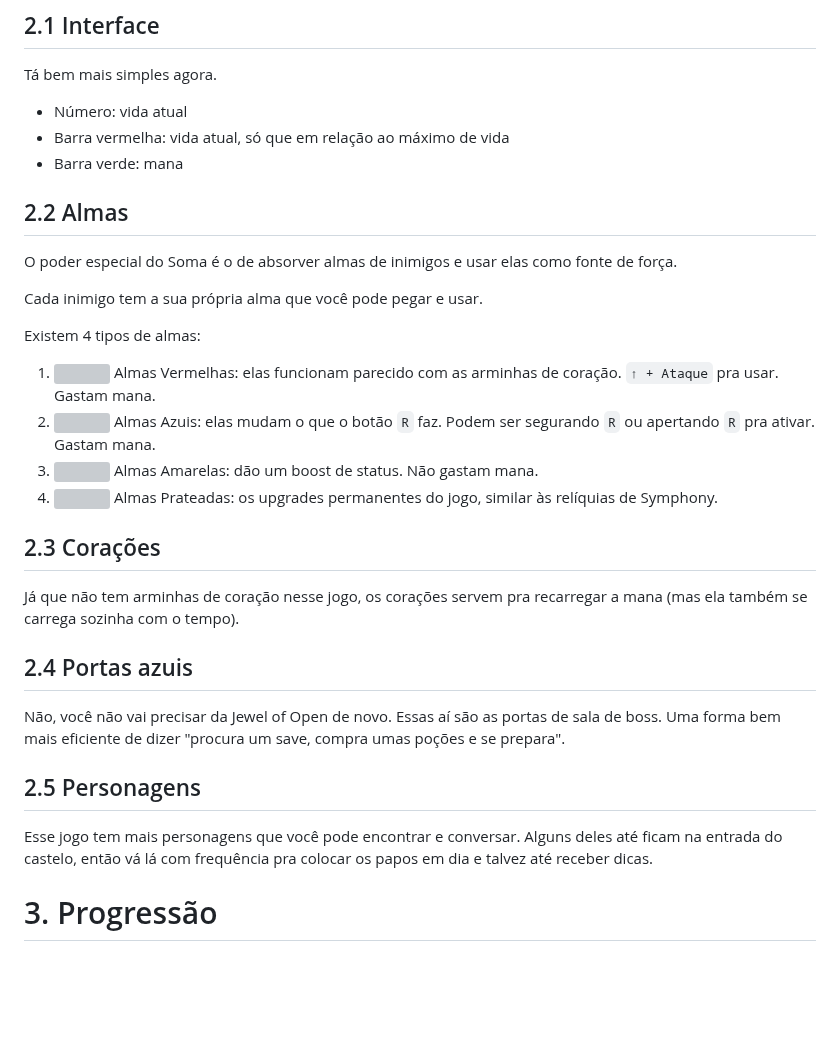
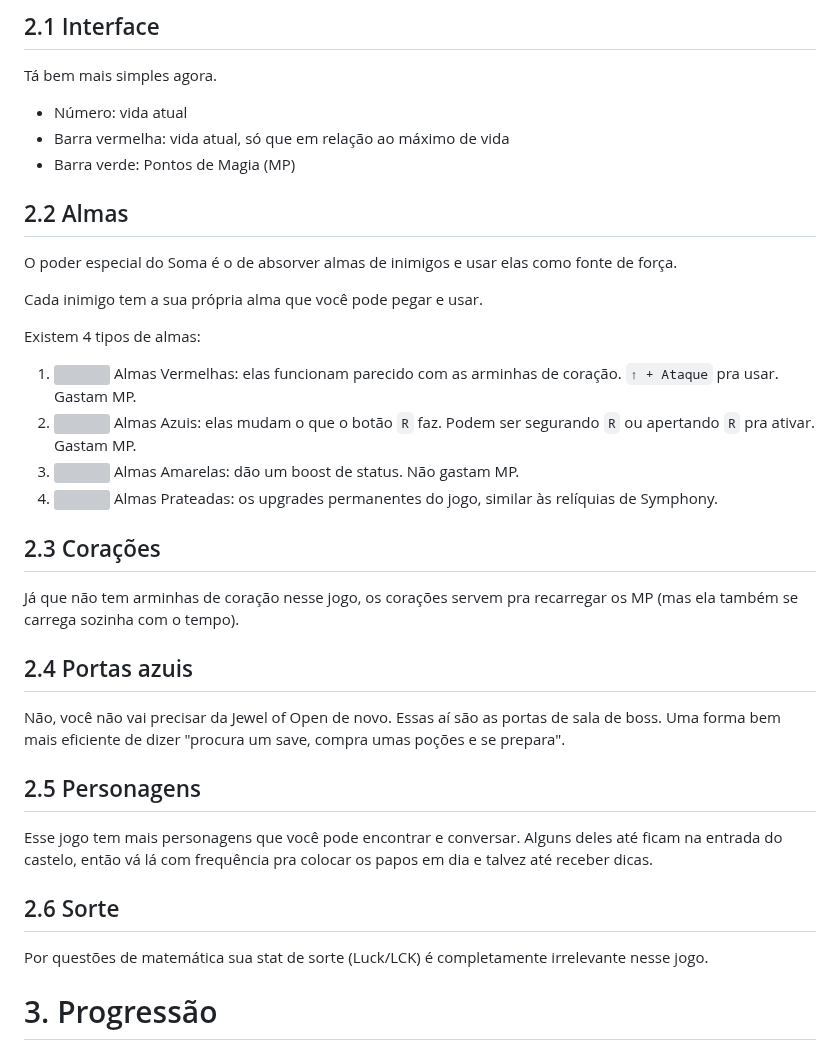
Before and after one commit to TechHero1/TechHero1.github.io, a Markdown page: guias/ariaofsorrow.md, the part around the change. Drawn GitHub-style; blank space fills up the shorter version; grey boxes are pictures that could not be loaded.

Commit message:
guias / ariaofsorrow matematica e sorte

```diff
--- a/guias/ariaofsorrow.md
+++ b/guias/ariaofsorrow.md
@@ -22,7 +22,7 @@ Tá bem mais simples agora.
 
 - Número: vida atual
 - Barra vermelha: vida atual, só que em relação ao máximo de vida
-- Barra verde: mana
+- Barra verde: Pontos de Magia (MP)
 
 ## 2.2 Almas
 
@@ -32,14 +32,14 @@ Cada inimigo tem a sua própria alma que você pode pegar e usar.
 
 Existem 4 tipos de almas:
 
-1. <img src="https://ph.kuuro.net/proxy?wikiname=castlevania&dest=https%3A%2F%2Fstatic.wikia.nocookie.net%2Fcastlevania%2Fimages%2F0%2F09%2FRed_Soul.png" width="20"> Almas Vermelhas: elas funcionam parecido com as arminhas de coração. `↑ + Ataque` pra usar. Gastam mana.
-2. <img src="https://ph.kuuro.net/proxy?wikiname=castlevania&dest=https%3A%2F%2Fstatic.wikia.nocookie.net%2Fcastlevania%2Fimages%2F8%2F8c%2FBlue_Soul.png" width="20"> Almas Azuis: elas mudam o que o botão `R` faz. Podem ser segurando `R` ou apertando `R` pra ativar. Gastam mana.
-3. <img src="https://ph.kuuro.net/proxy?wikiname=castlevania&dest=https%3A%2F%2Fstatic.wikia.nocookie.net%2Fcastlevania%2Fimages%2F8%2F88%2FYellow_Soul.png" width="20"> Almas Amarelas: dão um boost de status. Não gastam mana.
+1. <img src="https://ph.kuuro.net/proxy?wikiname=castlevania&dest=https%3A%2F%2Fstatic.wikia.nocookie.net%2Fcastlevania%2Fimages%2F0%2F09%2FRed_Soul.png" width="20"> Almas Vermelhas: elas funcionam parecido com as arminhas de coração. `↑ + Ataque` pra usar. Gastam MP.
+2. <img src="https://ph.kuuro.net/proxy?wikiname=castlevania&dest=https%3A%2F%2Fstatic.wikia.nocookie.net%2Fcastlevania%2Fimages%2F8%2F8c%2FBlue_Soul.png" width="20"> Almas Azuis: elas mudam o que o botão `R` faz. Podem ser segurando `R` ou apertando `R` pra ativar. Gastam MP.
+3. <img src="https://ph.kuuro.net/proxy?wikiname=castlevania&dest=https%3A%2F%2Fstatic.wikia.nocookie.net%2Fcastlevania%2Fimages%2F8%2F88%2FYellow_Soul.png" width="20"> Almas Amarelas: dão um boost de status. Não gastam MP.
 4. <img src="https://ph.kuuro.net/proxy?wikiname=castlevania&dest=https%3A%2F%2Fstatic.wikia.nocookie.net%2Fcastlevania%2Fimages%2F1%2F14%2FSilver_Souls.png" width="20"> Almas Prateadas: os upgrades permanentes do jogo, similar às relíquias de Symphony.
 
 ## 2.3 Corações
 
-Já que não tem arminhas de coração nesse jogo, os corações servem pra recarregar a mana (mas ela também se carrega sozinha com o tempo).
+Já que não tem arminhas de coração nesse jogo, os corações servem pra recarregar os MP (mas ela também se carrega sozinha com o tempo).
 
 ## 2.4 Portas azuis
 
@@ -48,6 +48,10 @@ Não, você não vai precisar da Jewel of Open de novo. Essas aí são as portas
 ## 2.5 Personagens
 
 Esse jogo tem mais personagens que você pode encontrar e conversar. Alguns deles até ficam na entrada do castelo, então vá lá com frequência pra colocar os papos em dia e talvez até receber dicas.
+
+## 2.6 Sorte
+
+Por questões de <span style="color:red">matemática</span> sua stat de sorte (Luck/LCK) é completamente irrelevante nesse jogo.
 
 # 3. Progressão
 
```
